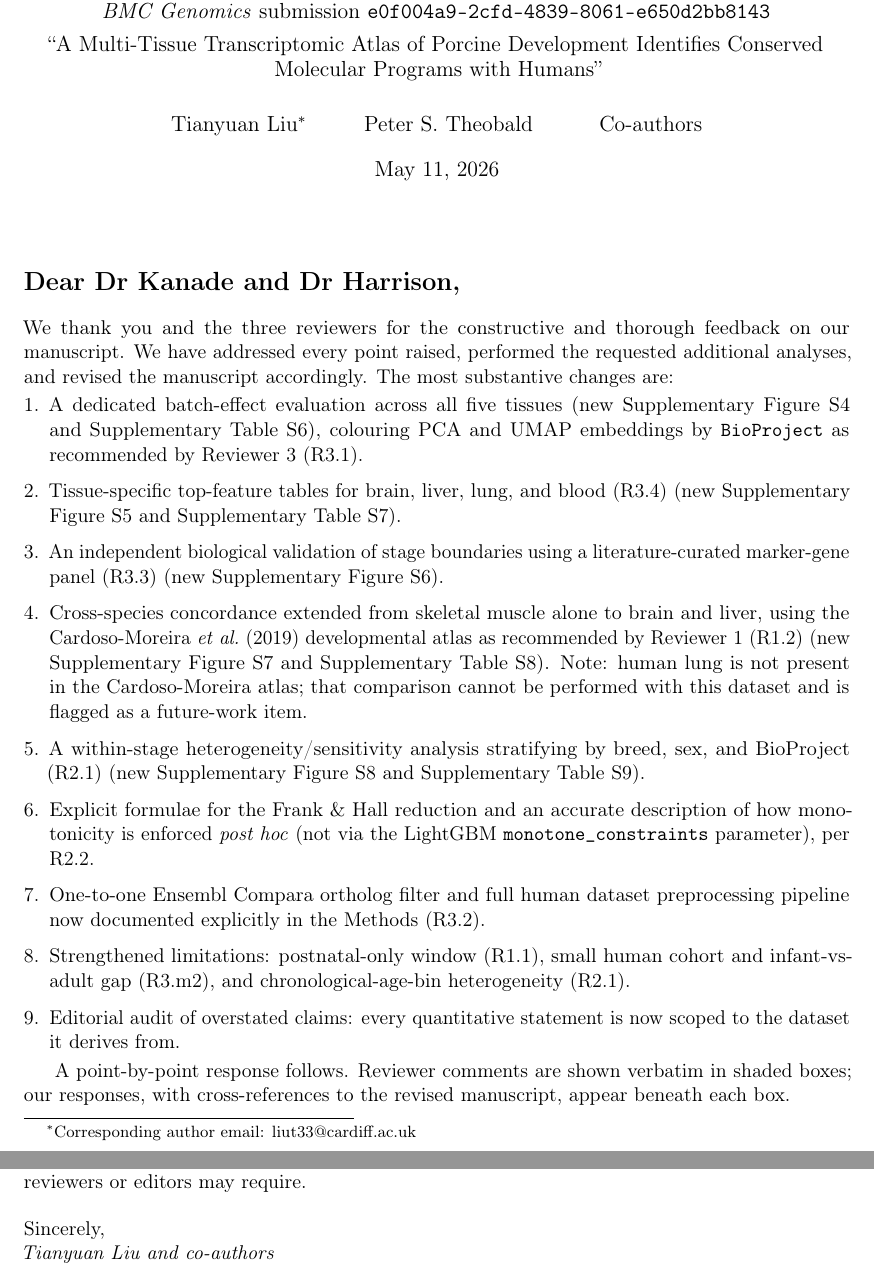
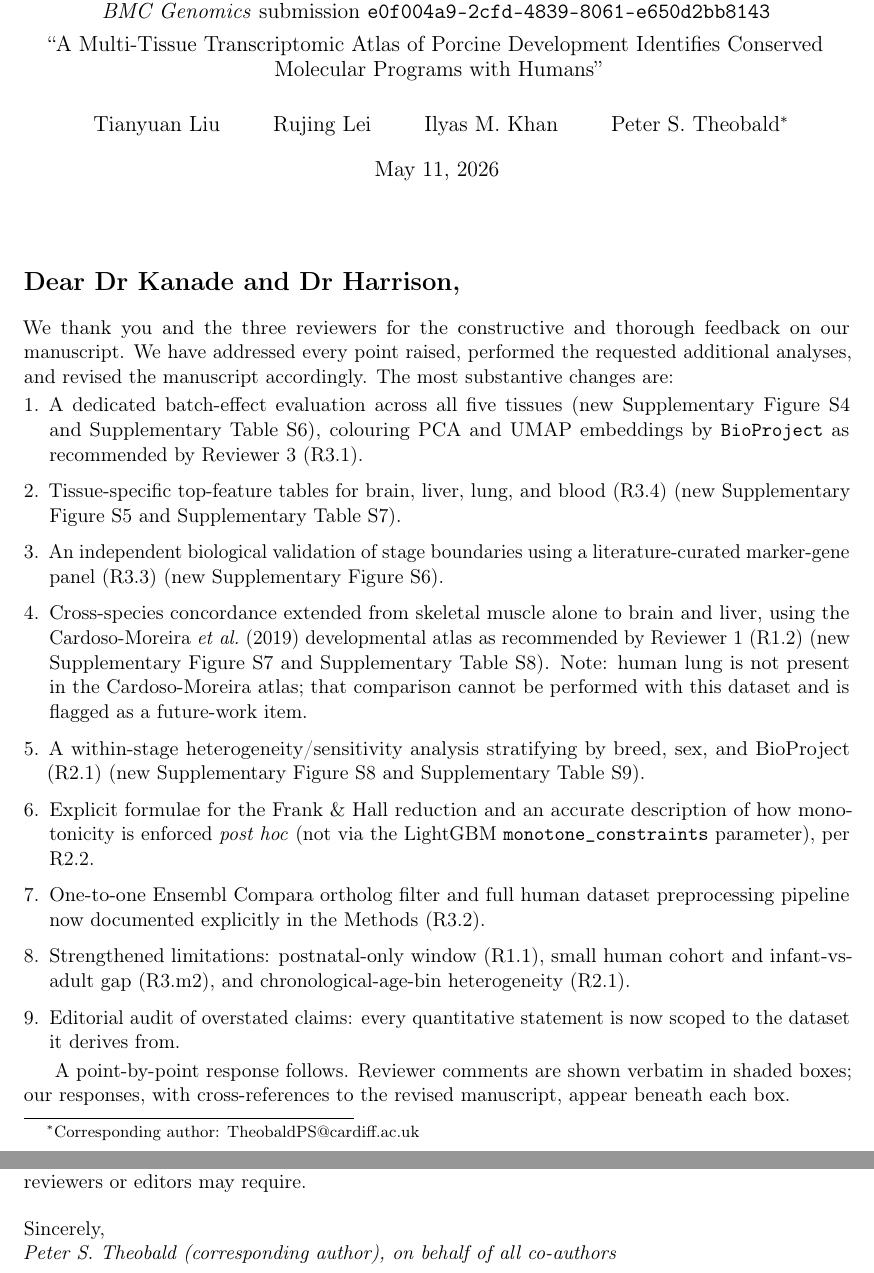
Before and after one commit to TianYuan-Liu/pig-dev-stage, a LaTeX document (review/response_to_reviewers.tex): two parts of pages 1 and 12 of 12, joined at a grey line, cut so that both start at the same text. Compiled offline with pdfLaTeX.

Commit message:
fix(response): correct corresponding author to Peter S. Theobald
The response document's author line previously listed Tianyuan Liu as
corresponding author (liut33@cardiff.ac.uk). Per the manuscript and the
BMC editorial correspondence, the corresponding author is Peter S.
Theobald (TheobaldPS@cardiff.ac.uk). Fixes:

- Author line now reads: Tianyuan Liu and Rujing Lei and Ilyas M. Khan
  and Peter S. Theobald (with the corresponding-author footnote on the
  latter).
- Closing signature: "Peter S. Theobald (corresponding author), on
  behalf of all co-authors".

Co-Authored-By: Claude Opus 4.7 (1M context) <noreply@anthropic.com>

```diff
--- a/review/response_to_reviewers.tex
+++ b/review/response_to_reviewers.tex
@@ -37,7 +37,7 @@
 \title{Response to Reviewers\\
 \large \emph{BMC Genomics} submission \texttt{e0f004a9-2cfd-4839-8061-e650d2bb8143}\\[4pt]
 ``A Multi-Tissue Transcriptomic Atlas of Porcine Development Identifies Conserved Molecular Programs with Humans''}
-\author{Tianyuan Liu\thanks{Corresponding author email: liut33@cardiff.ac.uk} \and Peter S.\ Theobald \and Co-authors}
+\author{Tianyuan Liu \and Rujing Lei \and Ilyas M.\ Khan \and Peter S.\ Theobald\thanks{Corresponding author: TheobaldPS@cardiff.ac.uk}}
 \date{\today}
 
 \begin{document}
@@ -825,6 +825,6 @@ may require.
 
 \bigskip
 \noindent Sincerely,\\
-\textit{Tianyuan Liu and co-authors}
+\textit{Peter S.\ Theobald (corresponding author), on behalf of all co-authors}
 
 \end{document}
```
Also changed, not shown: review/response_to_reviewers.pdf.
